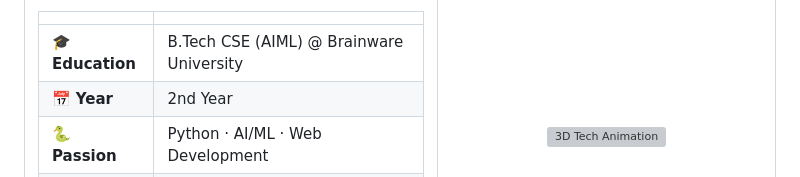
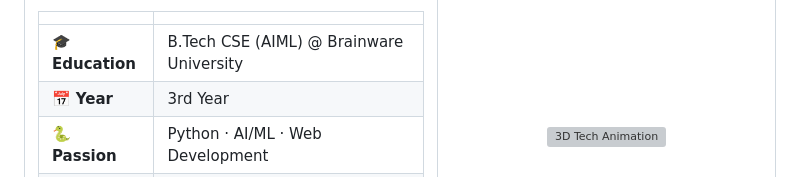
Before and after one commit to puspendugorai-coder/puspendugorai-coder, a Markdown page: README.md, the part around one of its changes. GitHub-like rendering; grey boxes are pictures that could not be loaded.

```diff
--- a/README.md
+++ b/README.md
@@ -35,7 +35,7 @@ I'm a **passionate developer** at the intersection of **AI Engineering** and **m
 | | |
 |---|---|
 | 🎓 **Education** | B.Tech CSE (AIML) @ Brainware University |
-| 📅 **Year** | 2nd Year |
+| 📅 **Year** | 3rd Year |
 | 🐍 **Passion** | Python · AI/ML · Web Development |
 | 🧠 **Interests** | LLMs · RAG Architecture · AI Engineering |
 | 🌱 **Learning** | Advanced Model Deployment & Scalability |
```
Also changed, not shown: other parts of README.md (+1 -1 lines).
